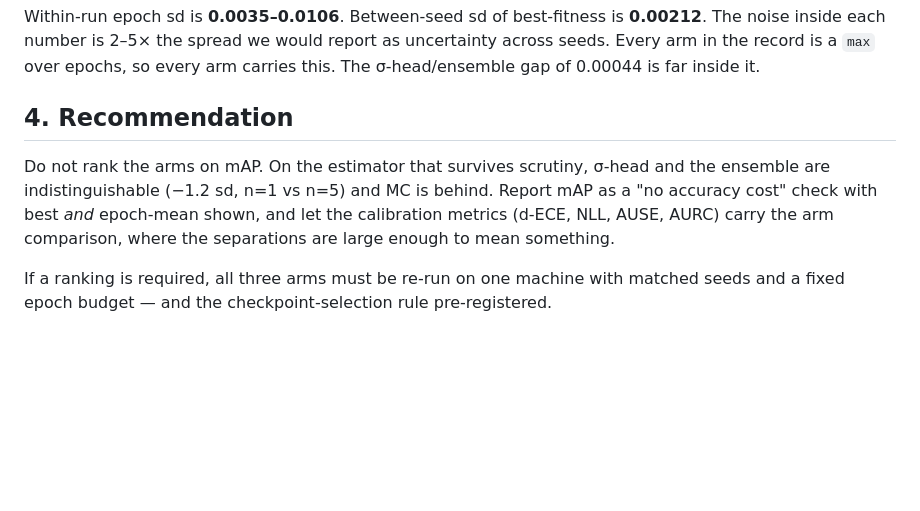
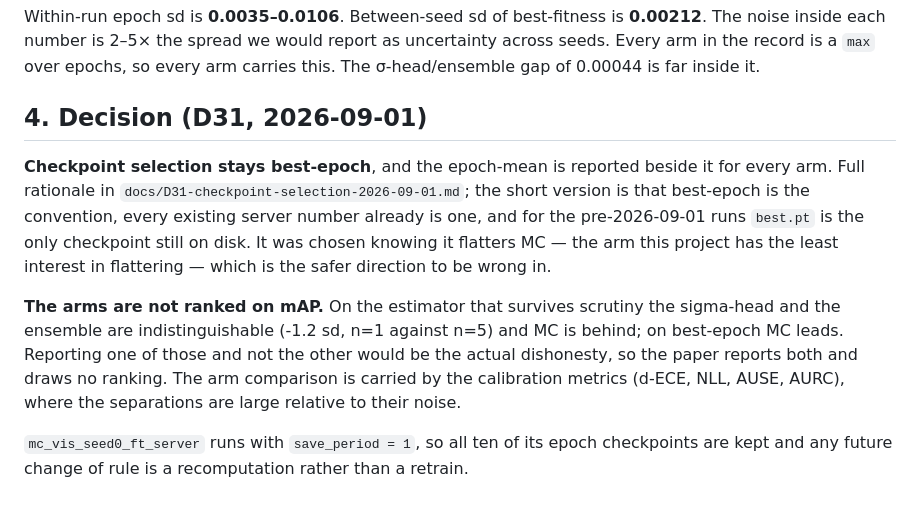
Before and after one commit to Laksh-saroha/uqfusion, a Markdown page: docs/uq-arms-compiled-2026-09-01.md, the part around the change. Rendered like a GitHub page; blank space fills up the shorter version.

```diff
--- a/docs/uq-arms-compiled-2026-09-01.md
+++ b/docs/uq-arms-compiled-2026-09-01.md
@@ -90,13 +90,22 @@ Within-run epoch sd is **0.0035–0.0106**. Between-seed sd of best-fitness is
 uncertainty across seeds. Every arm in the record is a `max` over epochs, so every
 arm carries this. The σ-head/ensemble gap of 0.00044 is far inside it.
 
-## 4. Recommendation
+## 4. Decision (D31, 2026-09-01)
 
-Do not rank the arms on mAP. On the estimator that survives scrutiny, σ-head and the
-ensemble are indistinguishable (−1.2 sd, n=1 vs n=5) and MC is behind. Report mAP as a
-"no accuracy cost" check with best *and* epoch-mean shown, and let the calibration
-metrics (d-ECE, NLL, AUSE, AURC) carry the arm comparison, where the separations are
-large enough to mean something.
+**Checkpoint selection stays best-epoch**, and the epoch-mean is reported beside it
+for every arm. Full rationale in `docs/D31-checkpoint-selection-2026-09-01.md`; the
+short version is that best-epoch is the convention, every existing server number
+already is one, and for the pre-2026-09-01 runs `best.pt` is the only checkpoint
+still on disk. It was chosen knowing it flatters MC — the arm this project has the
+least interest in flattering — which is the safer direction to be wrong in.
 
-If a ranking is required, all three arms must be re-run on one machine with matched
-seeds and a fixed epoch budget — and the checkpoint-selection rule pre-registered.
+**The arms are not ranked on mAP.** On the estimator that survives scrutiny the
+sigma-head and the ensemble are indistinguishable (-1.2 sd, n=1 against n=5) and MC
+is behind; on best-epoch MC leads. Reporting one of those and not the other would be
+the actual dishonesty, so the paper reports both and draws no ranking. The arm
+comparison is carried by the calibration metrics (d-ECE, NLL, AUSE, AURC), where the
+separations are large relative to their noise.
+
+`mc_vis_seed0_ft_server` runs with `save_period = 1`, so all ten of its epoch
+checkpoints are kept and any future change of rule is a recomputation rather than a
+retrain.
```
Also changed, not shown: docs/D31-checkpoint-selection-2026-09-01.md (added, +59 -0 lines).
